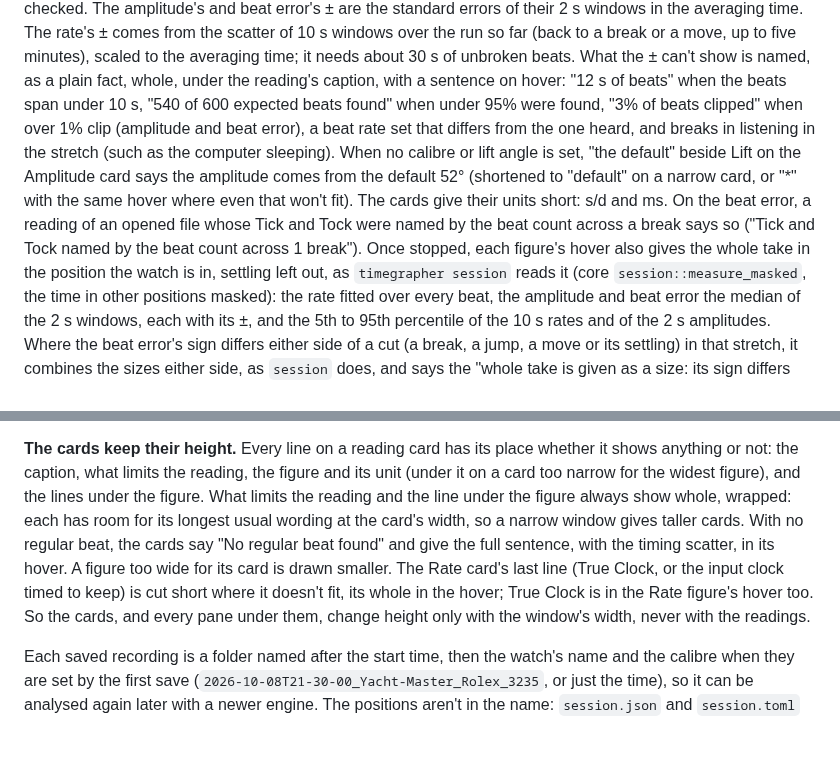
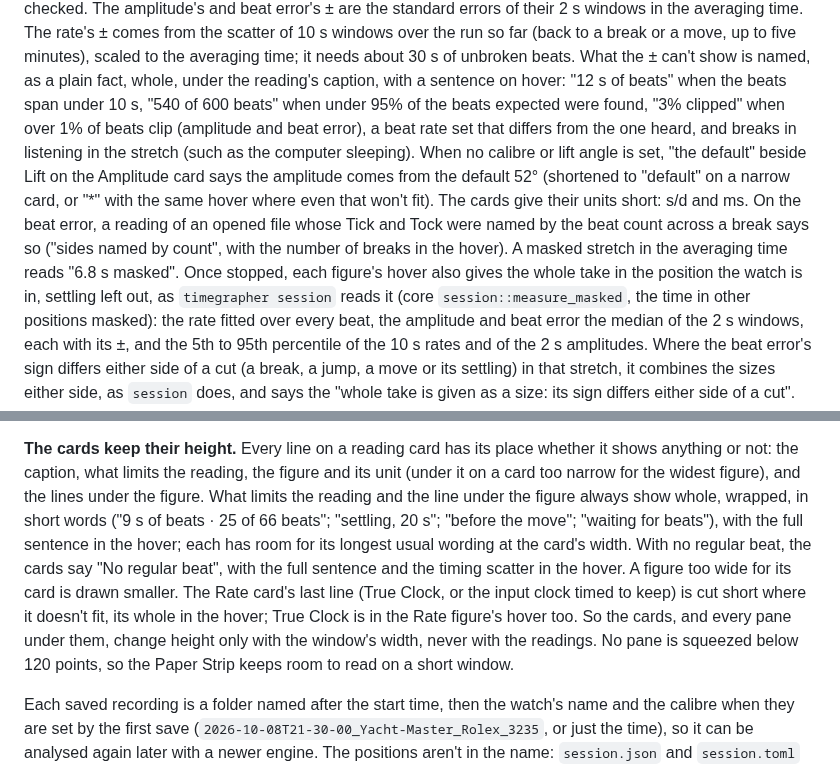
Before and after one commit to peterhudson/timegrapher, a Markdown page: docs/app.md, 2 parts joined by grey strips. Rendered like a GitHub page; blank space fills up the shorter version.

Commit message:
Reading cards: short wording for limits and status, panes keep 120 pt
What limits a reading, and the line under the figure, use short words
("25 of 66 beats", "3% clipped", "6.8 s masked", "sides named by
count", "settling, 20 s", "before the move", "No regular beat"),
the full sentence in the hover, and the cards keep room for the short
wording only, so a narrow window keeps the cards low. No pane is
squeezed below 120 points, so the Paper Strip keeps room to read.

Co-Authored-By: Claude Opus 5.5 (1M context) <noreply@anthropic.com>
Claude-Session: https://claude.ai/code/session_01GsSg6RBnTb5YLpmgbJGamZ

```diff
--- a/docs/app.md
+++ b/docs/app.md
@@ -341,15 +341,16 @@ break or a move, up to five minutes), scaled to the averaging time; it
 needs about 30 s of unbroken beats. What the ± can't show is named, as a
 plain fact, whole, under the reading's caption, with a sentence on
 hover: "12 s of beats" when the beats span under 10 s, "540 of 600
-expected beats found" when under 95% were found, "3% of beats clipped"
-when over 1% clip (amplitude and beat error), a beat rate set that differs from the one heard, and breaks
+beats" when under 95% of the beats expected were found, "3% clipped"
+when over 1% of beats clip (amplitude and beat error), a beat rate set that differs from the one heard, and breaks
 in listening in the stretch (such as the computer sleeping). When no calibre or lift angle is set, "the default"
 beside Lift on the Amplitude card says the amplitude comes from the
 default 52° (shortened to "default" on a narrow card, or "*" with the
 same hover where even that won't fit). The cards give their units short:
 s/d and ms. On the beat error, a reading of an opened file whose Tick
-and Tock were named by the beat count across a break says so ("Tick and
-Tock named by the beat count across 1 break"). Once stopped, each figure's hover also gives the whole take in the
+and Tock were named by the beat count across a break says so ("sides
+named by count", with the number of breaks in the hover). A masked
+stretch in the averaging time reads "6.8 s masked". Once stopped, each figure's hover also gives the whole take in the
 position the watch is in, settling left out, as `timegrapher session`
 reads it (core `session::measure_masked`, the time in other positions
 masked): the rate fitted over every beat, the amplitude and beat error
@@ -1299,15 +1300,18 @@ from before the move and says so.
 place whether it shows anything or not: the caption, what limits the
 reading, the figure and its unit (under it on a card too narrow for the
 widest figure), and the lines under the figure. What limits the reading
-and the line under the figure always show whole, wrapped: each has room
-for its longest usual wording at the card's width, so a narrow window
-gives taller cards. With no regular beat, the cards say "No regular beat
-found" and give the full sentence, with the timing scatter, in its
-hover. A figure too wide for its card is drawn smaller. The
-Rate card's last line (True Clock, or the input clock timed to keep) is
-cut short where it doesn't fit, its whole in the hover; True Clock is in
-the Rate figure's hover too. So the cards, and every pane under them,
-change height only with the window's width, never with the readings.
+and the line under the figure always show whole, wrapped, in short
+words ("9 s of beats · 25 of 66 beats"; "settling, 20 s"; "before the
+move"; "waiting for beats"), with the full sentence in the hover; each
+has room for its longest usual wording at the card's width. With no
+regular beat, the cards say "No regular beat", with the full sentence
+and the timing scatter in the hover. A figure too wide for its card is
+drawn smaller. The Rate card's last line (True Clock, or the input clock
+timed to keep) is cut short where it doesn't fit, its whole in the
+hover; True Clock is in the Rate figure's hover too. So the cards, and
+every pane under them, change height only with the window's width, never
+with the readings. No pane is squeezed below 120 points, so the Paper
+Strip keeps room to read on a short window.
 
 Each saved recording is a folder named after the start time, then the
 watch's name and the calibre when they are set by the first save
```
Also changed, not shown: app/screenshots/cards-2026-10-24/noise-800.png, app/screenshots/cards-2026-10-24/window-1280.png, app/screenshots/cards-2026-10-24/window-800.png, 1 other file.
